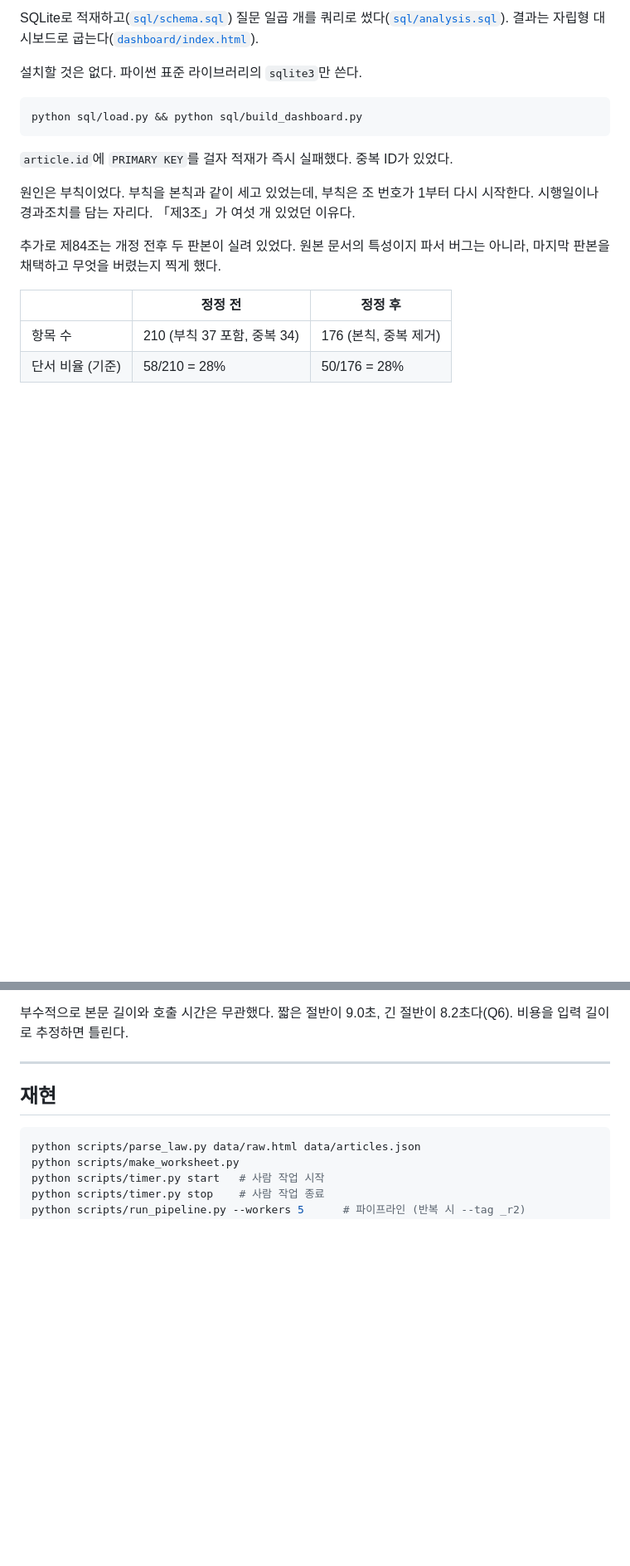
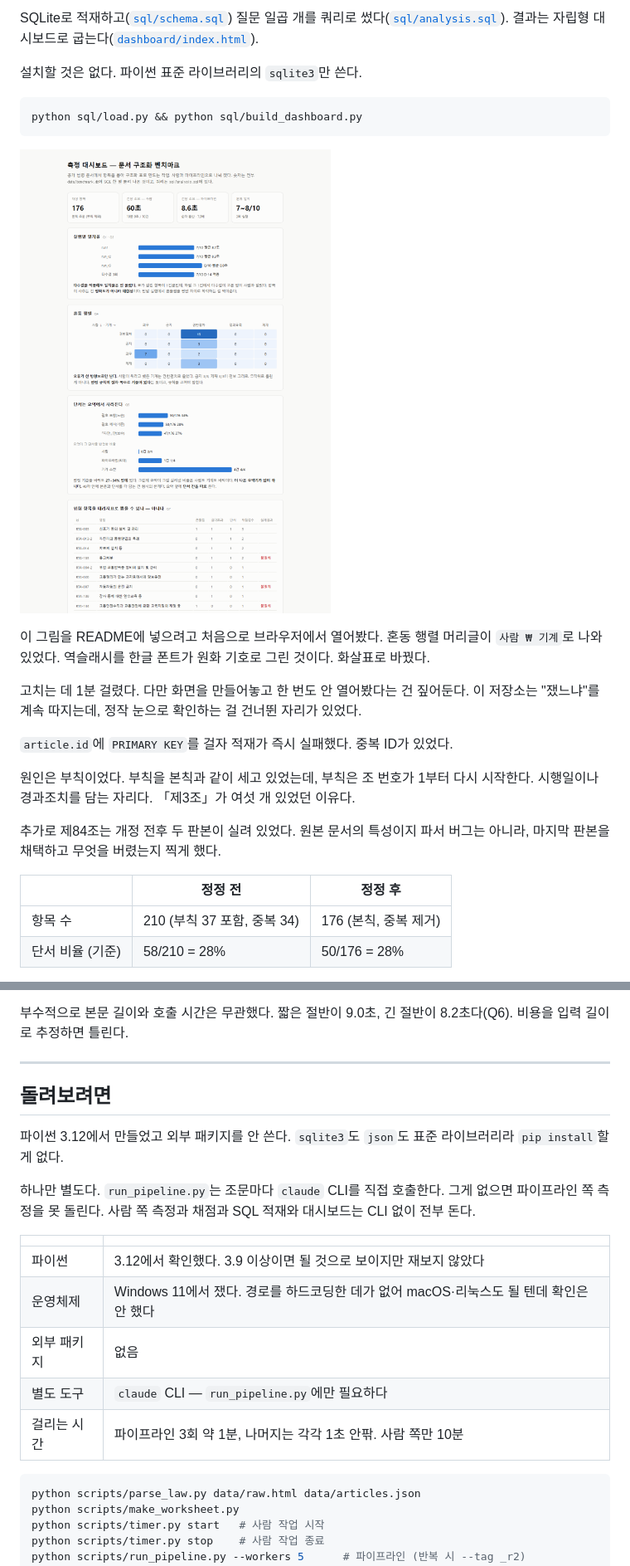
Before and after one commit to serenwoon/extraction-benchmark, a Markdown page: README.md, 2 parts joined by grey strips. Shown: that part at 83% size. GitHub-like rendering; pictures changed too: dashboard/preview.png (added); blank space fills up the shorter version.

Commit message:
대시보드 그림과 요구사항·현재 상태·라이선스를 넣는다
그림을 찍으려고 처음 브라우저로 열었더니 혼동 행렬 머리글이
사람 W 기계로 나왔다. 역슬래시를 한글 폰트가 원화로 그린다.
화살표로 바꿨다.

claude CLI가 필요하다는 말이 README에 없었다.

````diff
--- a/README.md
+++ b/README.md
@@ -161,6 +161,12 @@ SQLite로 적재하고([`sql/schema.sql`](sql/schema.sql)) 질문 일곱 개를
 python sql/load.py && python sql/build_dashboard.py
 ```
 
+![측정 대시보드 — 항목 176건, 건당 60초 대 8.6초, 혼동 행렬, 단서 반영률, 위험점수 표](dashboard/preview.png)
+
+이 그림을 README에 넣으려고 처음으로 브라우저에서 열어봤다. 혼동 행렬 머리글이 `사람 ₩ 기계`로 나와 있었다. 역슬래시를 한글 폰트가 원화 기호로 그린 것이다. 화살표로 바꿨다.
+
+고치는 데 1분 걸렸다. 다만 화면을 만들어놓고 한 번도 안 열어봤다는 건 짚어둔다. 이 저장소는 "쟀느냐"를 계속 따지는데, 정작 눈으로 확인하는 걸 건너뛴 자리가 있었다.
+
 `article.id`에 `PRIMARY KEY`를 걸자 적재가 즉시 실패했다. 중복 ID가 있었다.
 
 원인은 부칙이었다. 부칙을 본칙과 같이 세고 있었는데, 부칙은 조 번호가 1부터 다시 시작한다. 시행일이나 경과조치를 담는 자리다. 「제3조」가 여섯 개 있었던 이유다.
@@ -196,7 +202,19 @@ SQL이 새로 알려준 것도 셋 있다.
 
 ---
 
-## 재현
+## 돌려보려면
+
+파이썬 3.12에서 만들었고 외부 패키지를 안 쓴다. `sqlite3`도 `json`도 표준 라이브러리라 `pip install`할 게 없다.
+
+하나만 별도다. `run_pipeline.py`는 조문마다 `claude` CLI를 직접 호출한다. 그게 없으면 파이프라인 쪽 측정을 못 돌린다. 사람 쪽 측정과 채점과 SQL 적재와 대시보드는 CLI 없이 전부 돈다.
+
+| | |
+|---|---|
+| 파이썬 | 3.12에서 확인했다. 3.9 이상이면 될 것으로 보이지만 재보지 않았다 |
+| 운영체제 | Windows 11에서 쟀다. 경로를 하드코딩한 데가 없어 macOS·리눅스도 될 텐데 확인은 안 했다 |
+| 외부 패키지 | 없음 |
+| 별도 도구 | `claude` CLI — `run_pipeline.py`에만 필요하다 |
+| 걸리는 시간 | 파이프라인 3회 약 1분, 나머지는 각각 1초 안팎. 사람 쪽만 10분 |
 
 ```bash
 python scripts/parse_law.py data/raw.html data/articles.json
````
Also changed, not shown: other parts of README.md (+20 -0 lines), 2 other files.
